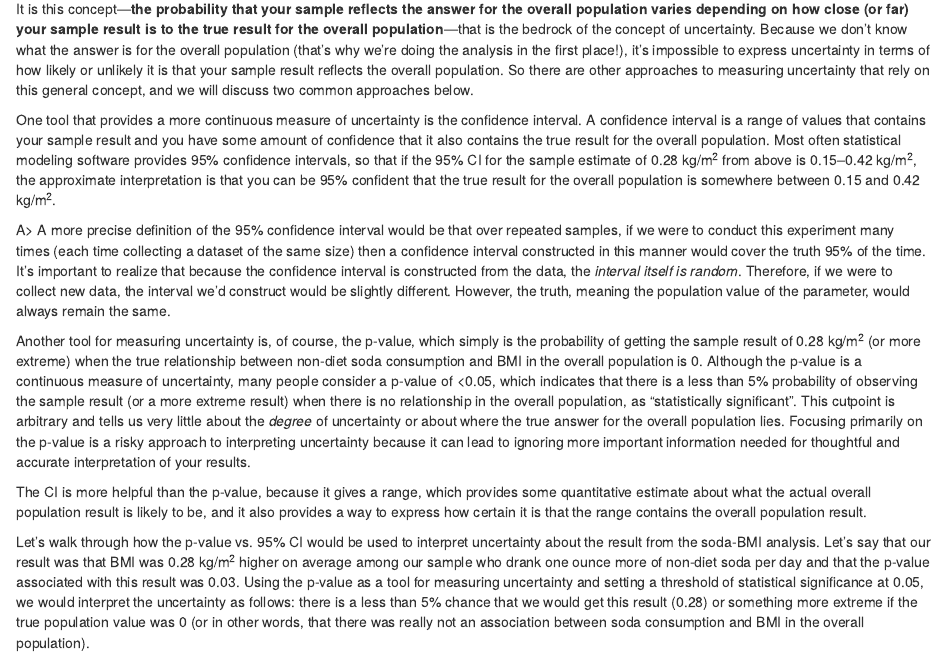
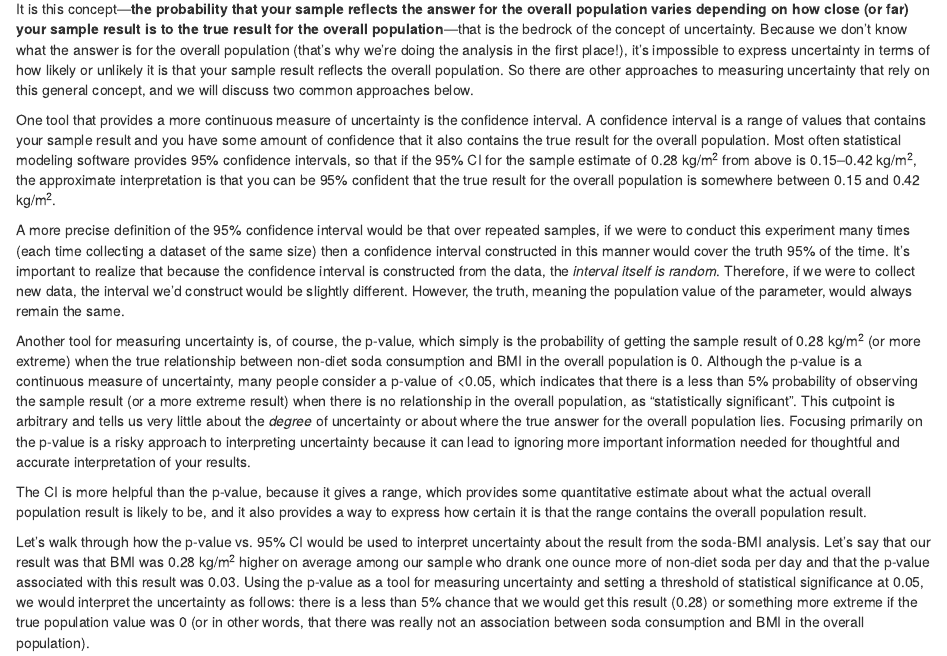
Before and after one commit to rdpeng/artofdatascience, an R Markdown document (manuscript/Interpreting_Your_Results.Rmd): the page in a window 1100 px wide, from 4160 px down. Rendered offline with R 4.5, knitr and Pandoc, with nearby package versions.

Commit message:
Convert block

````diff
--- a/manuscript/Interpreting_Your_Results.Rmd
+++ b/manuscript/Interpreting_Your_Results.Rmd
@@ -104,8 +104,9 @@ It is this concept---**the probability that your sample reflects the answer for
 
 One tool that provides a more continuous measure of uncertainty is the confidence interval.  A confidence interval is a range of values that contains your sample result and you have some amount of confidence that it also contains the true result for the overall population. Most often statistical modeling software provides 95% confidence intervals, so that if the 95% CI for the sample estimate of `r b` kg/m^2^ from above is `r lo`--`r hi` kg/m^2^, the approximate interpretation is that you can be 95% confident that the true result for the overall population is somewhere between `r lo` and `r hi` kg/m^2^.
 
-A> A more precise definition of the 95% confidence interval would be that over repeated samples, if we were to conduct this experiment many times (each time collecting a dataset of the same size) then a confidence interval constructed in this manner would cover the truth 95% of the time. It's important to realize that because the confidence interval is constructed from the data, the *interval itself is random*. Therefore, if we were to collect new data, the interval we'd construct would be slightly different. However, the truth, meaning the population value of the parameter, would always remain the same.
-
+```{block, type="rmdnote"}
+A more precise definition of the 95% confidence interval would be that over repeated samples, if we were to conduct this experiment many times (each time collecting a dataset of the same size) then a confidence interval constructed in this manner would cover the truth 95% of the time. It's important to realize that because the confidence interval is constructed from the data, the *interval itself is random*. Therefore, if we were to collect new data, the interval we'd construct would be slightly different. However, the truth, meaning the population value of the parameter, would always remain the same.
+```
 
 Another tool for measuring uncertainty is, of course, the p-value, which simply is the probability of getting the sample result of `r b` kg/m^2^ (or more extreme) when the true relationship between non-diet soda consumption and BMI in the overall population is 0. Although the p-value is a continuous measure of uncertainty, many people consider a p-value of <0.05, which indicates that there is a less than 5% probability of observing the sample result (or a more extreme result) when there is no relationship in the overall population, as "statistically significant".  This cutpoint is arbitrary and tells us very little about the *degree* of uncertainty or about where the true answer for the overall population lies. Focusing primarily on the p-value is a risky approach to interpreting uncertainty because it can lead to ignoring more important information needed for thoughtful and accurate interpretation of your results.
 
````
